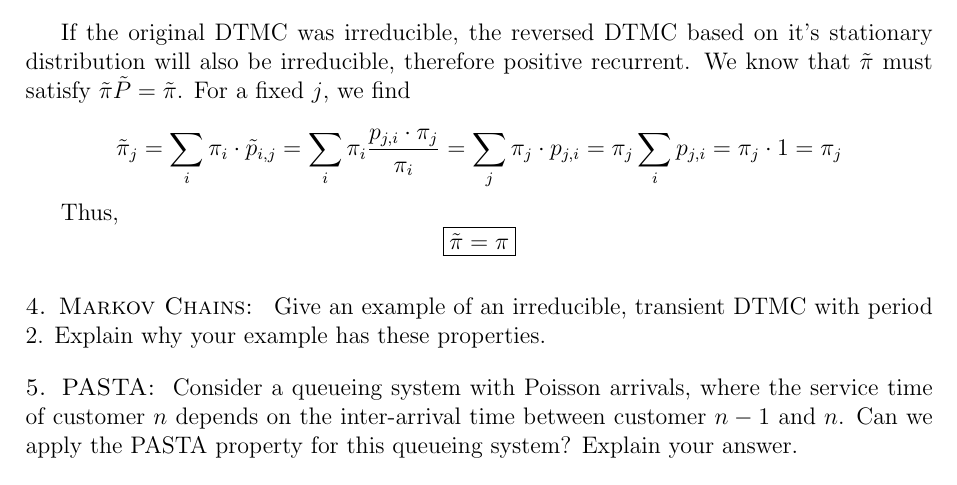
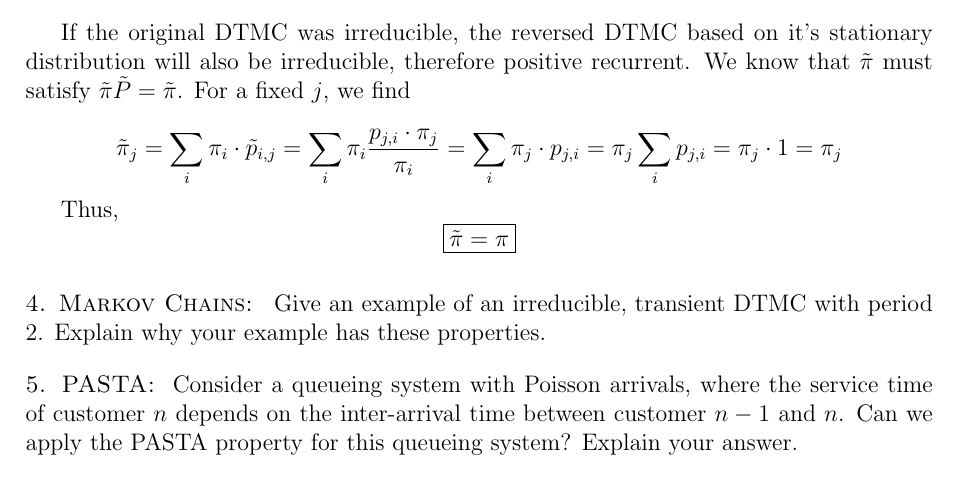
Before and after one commit to ythienpont/performance-modelling-exams, a LaTeX document (main.tex, which reads src/22.tex): part of page 10 of 32, cut so that both start at the same text. Compiled offline with pdfLaTeX.

Commit message:
Fixed typo in 22.3

```diff
--- a/src/22.tex
+++ b/src/22.tex
@@ -59,7 +59,7 @@ in terms of the entries of \( P \) and \( \pi \). Define a DTMC with transition
   We know that $\tilde{\pi}$ must satisfy $\tilde{\pi}\tilde{P} = \tilde{\pi}$. For a fixed $j$, we find
 
   \[
-    \tilde{\pi}_j = \sum_i\pi_i\cdot\tilde{p}_{i,j} = \sum_i\pi_i\frac{p_{j,i}\cdot \pi_j}{\pi_i}=\sum_j\pi_j\cdot  p_{j,i}= \pi_j\sum_ip_{j,i} = \pi_j \cdot 1 = \pi_j
+    \tilde{\pi}_j = \sum_i\pi_i\cdot\tilde{p}_{i,j} = \sum_i\pi_i\frac{p_{j,i}\cdot \pi_j}{\pi_i}=\sum_i\pi_j\cdot  p_{j,i}= \pi_j\sum_ip_{j,i} = \pi_j \cdot 1 = \pi_j
   \]
 
   Thus,
```
